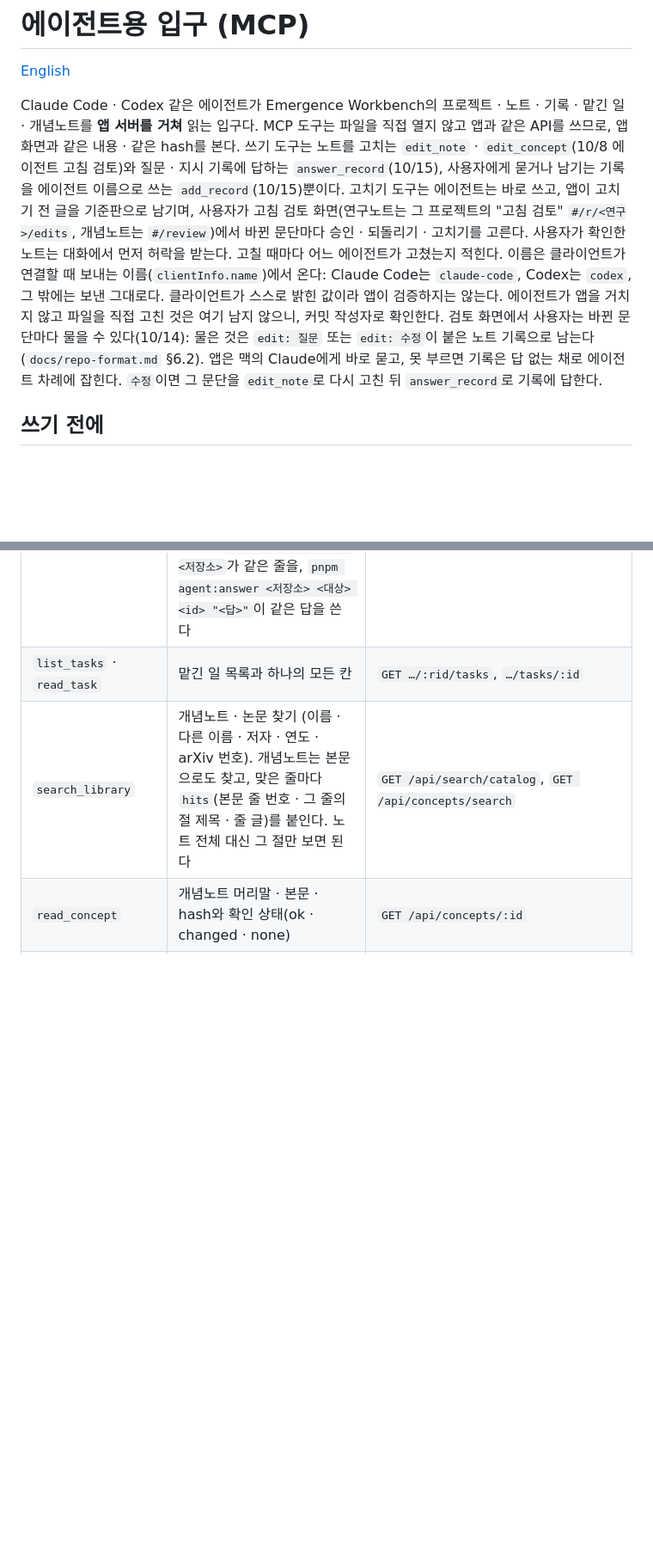
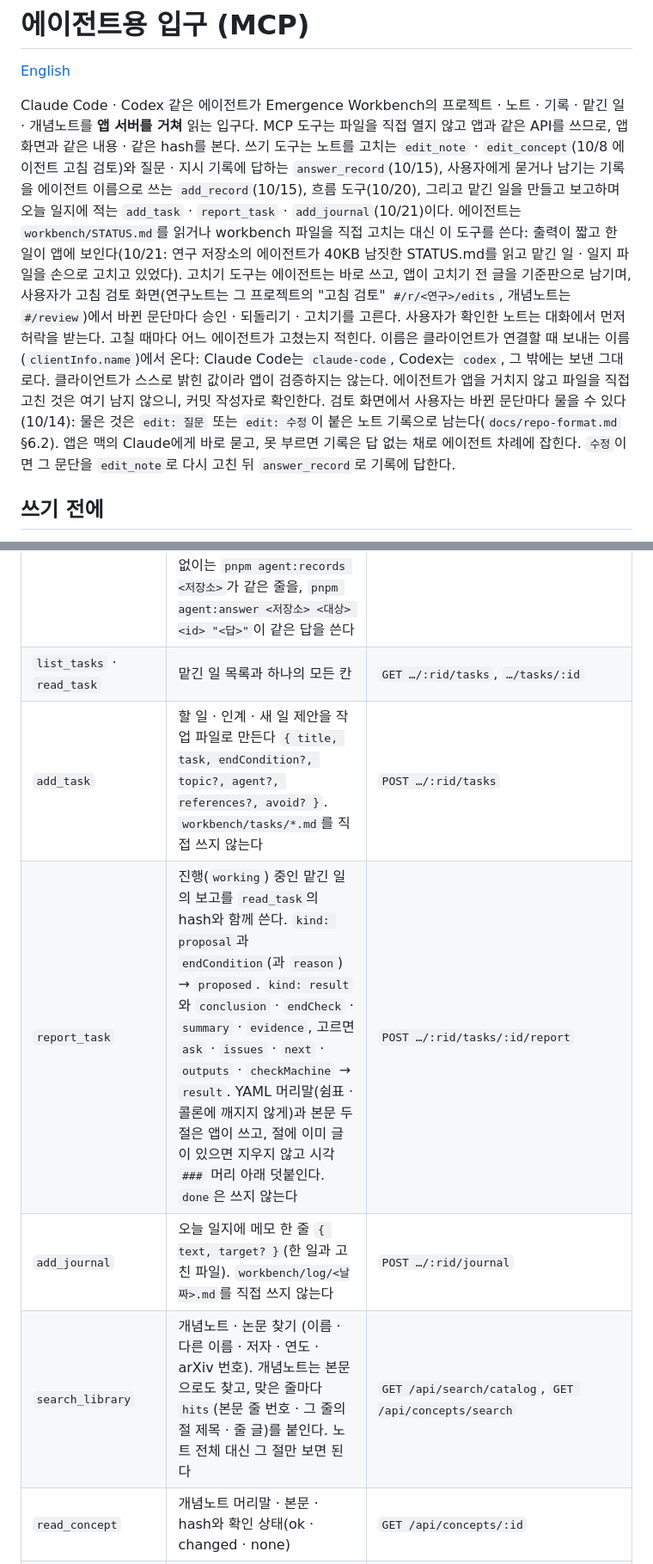
Before and after one commit to emergence-project/emergence-workbench, a Markdown page: docs/agent-mcp.ko.md, 2 parts joined by grey strips. Shown at 86% size. Rendered like a GitHub page; blank space fills up the shorter version.

Commit message:
Add the new MCP tools to the Korean MCP document
Co-Authored-By: Claude Opus 5.5 (1M context) <noreply@anthropic.com>

```diff
--- a/docs/agent-mcp.ko.md
+++ b/docs/agent-mcp.ko.md
@@ -2,7 +2,7 @@
 
 [English](agent-mcp.md)
 
-Claude Code · Codex 같은 에이전트가 Emergence Workbench의 프로젝트 · 노트 · 기록 · 맡긴 일 · 개념노트를 **앱 서버를 거쳐** 읽는 입구다. MCP 도구는 파일을 직접 열지 않고 앱과 같은 API를 쓰므로, 앱 화면과 같은 내용 · 같은 hash를 본다. 쓰기 도구는 노트를 고치는 `edit_note` · `edit_concept`(10/8 에이전트 고침 검토)와 질문 · 지시 기록에 답하는 `answer_record`(10/15), 사용자에게 묻거나 남기는 기록을 에이전트 이름으로 쓰는 `add_record`(10/15)뿐이다. 고치기 도구는 에이전트는 바로 쓰고, 앱이 고치기 전 글을 기준판으로 남기며, 사용자가 고침 검토 화면(연구노트는 그 프로젝트의 "고침 검토" `#/r/<연구>/edits`, 개념노트는 `#/review`)에서 바뀐 문단마다 승인 · 되돌리기 · 고치기를 고른다. 사용자가 확인한 노트는 대화에서 먼저 허락을 받는다. 고칠 때마다 어느 에이전트가 고쳤는지 적힌다. 이름은 클라이언트가 연결할 때 보내는 이름(`clientInfo.name`)에서 온다: Claude Code는 `claude-code`, Codex는 `codex`, 그 밖에는 보낸 그대로다. 클라이언트가 스스로 밝힌 값이라 앱이 검증하지는 않는다. 에이전트가 앱을 거치지 않고 파일을 직접 고친 것은 여기 남지 않으니, 커밋 작성자로 확인한다. 검토 화면에서 사용자는 바뀐 문단마다 물을 수 있다(10/14): 물은 것은 `edit: 질문` 또는 `edit: 수정`이 붙은 노트 기록으로 남는다(`docs/repo-format.md` §6.2). 앱은 맥의 Claude에게 바로 묻고, 못 부르면 기록은 답 없는 채로 에이전트 차례에 잡힌다. `수정`이면 그 문단을 `edit_note`로 다시 고친 뒤 `answer_record`로 기록에 답한다.
+Claude Code · Codex 같은 에이전트가 Emergence Workbench의 프로젝트 · 노트 · 기록 · 맡긴 일 · 개념노트를 **앱 서버를 거쳐** 읽는 입구다. MCP 도구는 파일을 직접 열지 않고 앱과 같은 API를 쓰므로, 앱 화면과 같은 내용 · 같은 hash를 본다. 쓰기 도구는 노트를 고치는 `edit_note` · `edit_concept`(10/8 에이전트 고침 검토)와 질문 · 지시 기록에 답하는 `answer_record`(10/15), 사용자에게 묻거나 남기는 기록을 에이전트 이름으로 쓰는 `add_record`(10/15), 흐름 도구(10/20), 그리고 맡긴 일을 만들고 보고하며 오늘 일지에 적는 `add_task` · `report_task` · `add_journal`(10/21)이다. 에이전트는 `workbench/STATUS.md`를 읽거나 workbench 파일을 직접 고치는 대신 이 도구를 쓴다: 출력이 짧고 한 일이 앱에 보인다(10/21: 연구 저장소의 에이전트가 40KB 남짓한 STATUS.md를 읽고 맡긴 일 · 일지 파일을 손으로 고치고 있었다). 고치기 도구는 에이전트는 바로 쓰고, 앱이 고치기 전 글을 기준판으로 남기며, 사용자가 고침 검토 화면(연구노트는 그 프로젝트의 "고침 검토" `#/r/<연구>/edits`, 개념노트는 `#/review`)에서 바뀐 문단마다 승인 · 되돌리기 · 고치기를 고른다. 사용자가 확인한 노트는 대화에서 먼저 허락을 받는다. 고칠 때마다 어느 에이전트가 고쳤는지 적힌다. 이름은 클라이언트가 연결할 때 보내는 이름(`clientInfo.name`)에서 온다: Claude Code는 `claude-code`, Codex는 `codex`, 그 밖에는 보낸 그대로다. 클라이언트가 스스로 밝힌 값이라 앱이 검증하지는 않는다. 에이전트가 앱을 거치지 않고 파일을 직접 고친 것은 여기 남지 않으니, 커밋 작성자로 확인한다. 검토 화면에서 사용자는 바뀐 문단마다 물을 수 있다(10/14): 물은 것은 `edit: 질문` 또는 `edit: 수정`이 붙은 노트 기록으로 남는다(`docs/repo-format.md` §6.2). 앱은 맥의 Claude에게 바로 묻고, 못 부르면 기록은 답 없는 채로 에이전트 차례에 잡힌다. `수정`이면 그 문단을 `edit_note`로 다시 고친 뒤 `answer_record`로 기록에 답한다.
 
 ## 쓰기 전에
 
@@ -47,6 +47,9 @@ args = ["<앱 폴더>/scripts/mcp.mjs"]
 | `read_records` | 노트·프로젝트 기록(메모 · 할 일 · 질문과 답 · 하이라이트)과 hash. 대상은 `project` · `note-<폴더>` · `topic-<id>` · `flow-<id>` 등이고, `part` · `partText`는 사용자가 가리킨 화면 부위다 | `GET …/:rid/comments/:target` |
 | `list_records` | 프로젝트의 모든 기록(프로젝트 · 노트 · 주제 · 흐름 점, 하이라이트 제외)을 한 목록으로, 종류 · 상태 · 대상(정확히 또는 `topic-`처럼 앞부분)으로 거른다. `unanswered: true`면 답을 기다리는 사용자의 질문과 지시(10/15: 에이전트가 하고 나서 답하는 기록)만. `replied: true`면 에이전트가 물은 질문에 사용자가 답한 것(답을 반영하고 `answer_record`로 답하면 끝냄), `unsorted: true`면 "자동"으로 남기고 아직 분류하지 않은 기록. `by`는 기록을 쓴 에이전트(없으면 사용자), 답 이름 `사용자`는 사용자가 이어 쓴 것. 줄은 짧다(본문과 마지막 답은 300자까지, 답 수). `full: true`면 전부. 앱 서버 없이는 `pnpm agent:records <저장소>`가 같은 줄을, `pnpm agent:answer <저장소> <대상> <id> "<답>"`이 같은 답을 쓴다 | `GET …/:rid/records` |
 | `list_tasks` · `read_task` | 맡긴 일 목록과 하나의 모든 칸 | `GET …/:rid/tasks`, `…/tasks/:id` |
+| `add_task` | 할 일 · 인계 · 새 일 제안을 작업 파일로 만든다 `{ title, task, endCondition?, topic?, agent?, references?, avoid? }`. `workbench/tasks/*.md`를 직접 쓰지 않는다 | `POST …/:rid/tasks` |
+| `report_task` | 진행(`working`) 중인 맡긴 일의 보고를 `read_task`의 hash와 함께 쓴다. `kind: proposal`과 `endCondition`(과 `reason`) → `proposed`. `kind: result`와 `conclusion` · `endCheck` · `summary` · `evidence`, 고르면 `ask` · `issues` · `next` · `outputs` · `checkMachine` → `result`. YAML 머리말(쉼표 · 콜론에 깨지지 않게)과 본문 두 절은 앱이 쓰고, 절에 이미 글이 있으면 지우지 않고 시각 `###` 머리 아래 덧붙인다. `done`은 쓰지 않는다 | `POST …/:rid/tasks/:id/report` |
+| `add_journal` | 오늘 일지에 메모 한 줄 `{ text, target? }`(한 일과 고친 파일). `workbench/log/<날짜>.md`를 직접 쓰지 않는다 | `POST …/:rid/journal` |
 | `search_library` | 개념노트 · 논문 찾기 (이름 · 다른 이름 · 저자 · 연도 · arXiv 번호). 개념노트는 본문으로도 찾고, 맞은 줄마다 `hits`(본문 줄 번호 · 그 줄의 절 제목 · 줄 글)를 붙인다. 노트 전체 대신 그 절만 보면 된다 | `GET /api/search/catalog`, `GET /api/concepts/search` |
 | `read_concept` | 개념노트 머리말 · 본문 · hash와 확인 상태(ok · changed · none) | `GET /api/concepts/:id` |
 | `edit_note` | 프로젝트 노트(원고 제외)를 글 바꾸기 `{ old, new, reason }`로 고친다. `reason`은 꼭 적는다: 왜 바꿨는지 한 줄로, 바뀐 문단 아래에 보인다. `read_note`의 hash를 보낸다. 바로 쓰고 사용자가 문단마다 검토한다. 상태가 해결인 노트는 첫 시도를 428로 거절하고 사용자에게 알린다. 대화에서 허락을 받은 뒤 `approved: true`로 다시 보낸다 | `POST /api/agent-edits/write` |
```
Also changed, not shown: other parts of docs/agent-mcp.ko.md (+1 -1 lines).
